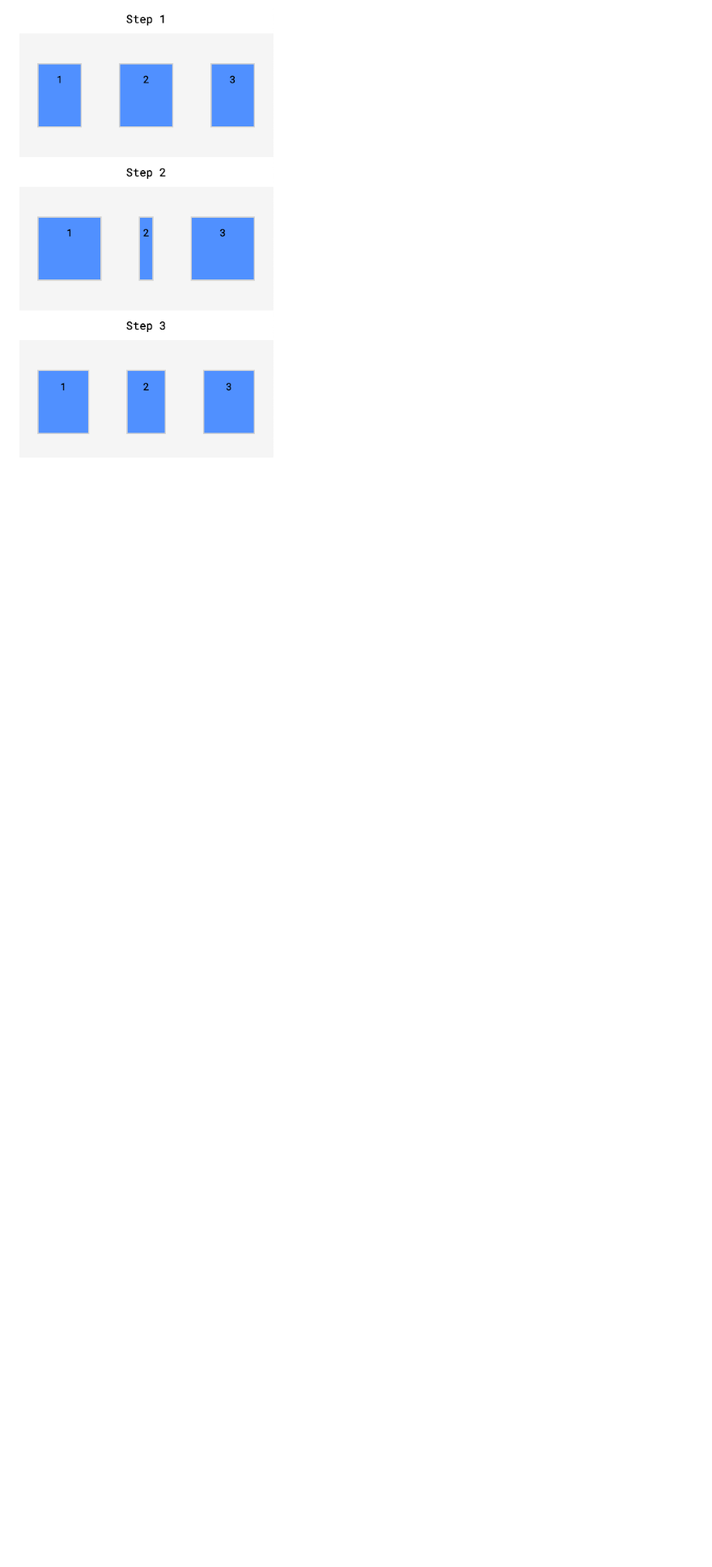
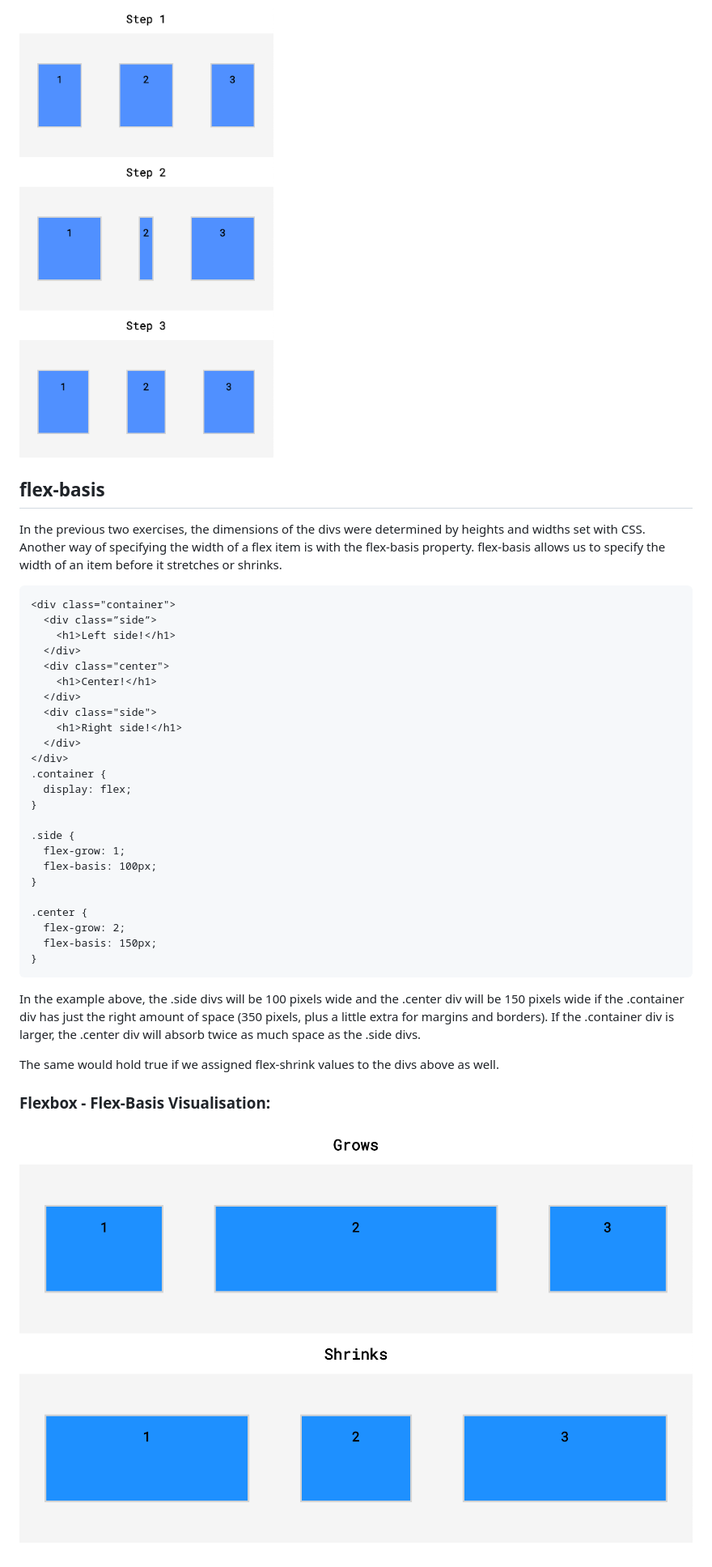
Before and after one commit to AbuBakr-S/codecademy-exercises, a Markdown page: 4_Getting_More_Advanced_with_Design/review.md, the part around the change. Shown: that part at 81% size. Rendered like a GitHub page; pictures changed too: resources/images/flexbox-flex-basis.png (added); blank space fills up the shorter version.

Commit message:
Adding flex-basis

````diff
--- a/4_Getting_More_Advanced_with_Design/review.md
+++ b/4_Getting_More_Advanced_with_Design/review.md
@@ -793,3 +793,38 @@ Keep in mind, minimum and maximum widths will take precedence over flex-grow and
 
 ### Flexbox - Flex-Shrink Visualisation:
 ![alt text](../resources/images/flexbox-flex-shrink.png "Different Arrangements")
+
+## flex-basis
+In the previous two exercises, the dimensions of the divs were determined by heights and widths set with CSS. Another way of specifying the width of a flex item is with the flex-basis property. flex-basis allows us to specify the width of an item before it stretches or shrinks.
+```
+<div class="container">
+  <div class=”side”>
+    <h1>Left side!</h1>
+  </div>
+  <div class="center">
+    <h1>Center!</h1>
+  </div>
+  <div class="side">
+    <h1>Right side!</h1>
+  </div>
+</div>
+.container {
+  display: flex;
+}
+
+.side {
+  flex-grow: 1;
+  flex-basis: 100px;
+}
+
+.center {
+  flex-grow: 2;
+  flex-basis: 150px;
+}
+```
+In the example above, the .side divs will be 100 pixels wide and the .center div will be 150 pixels wide if the .container div has just the right amount of space (350 pixels, plus a little extra for margins and borders). If the .container div is larger, the .center div will absorb twice as much space as the .side divs.
+
+The same would hold true if we assigned flex-shrink values to the divs above as well.
+
+### Flexbox - Flex-Basis Visualisation:
+![alt text](../resources/images/flexbox-flex-basis.png "Different Arrangements")
````
Also changed, not shown: 2 other files.
